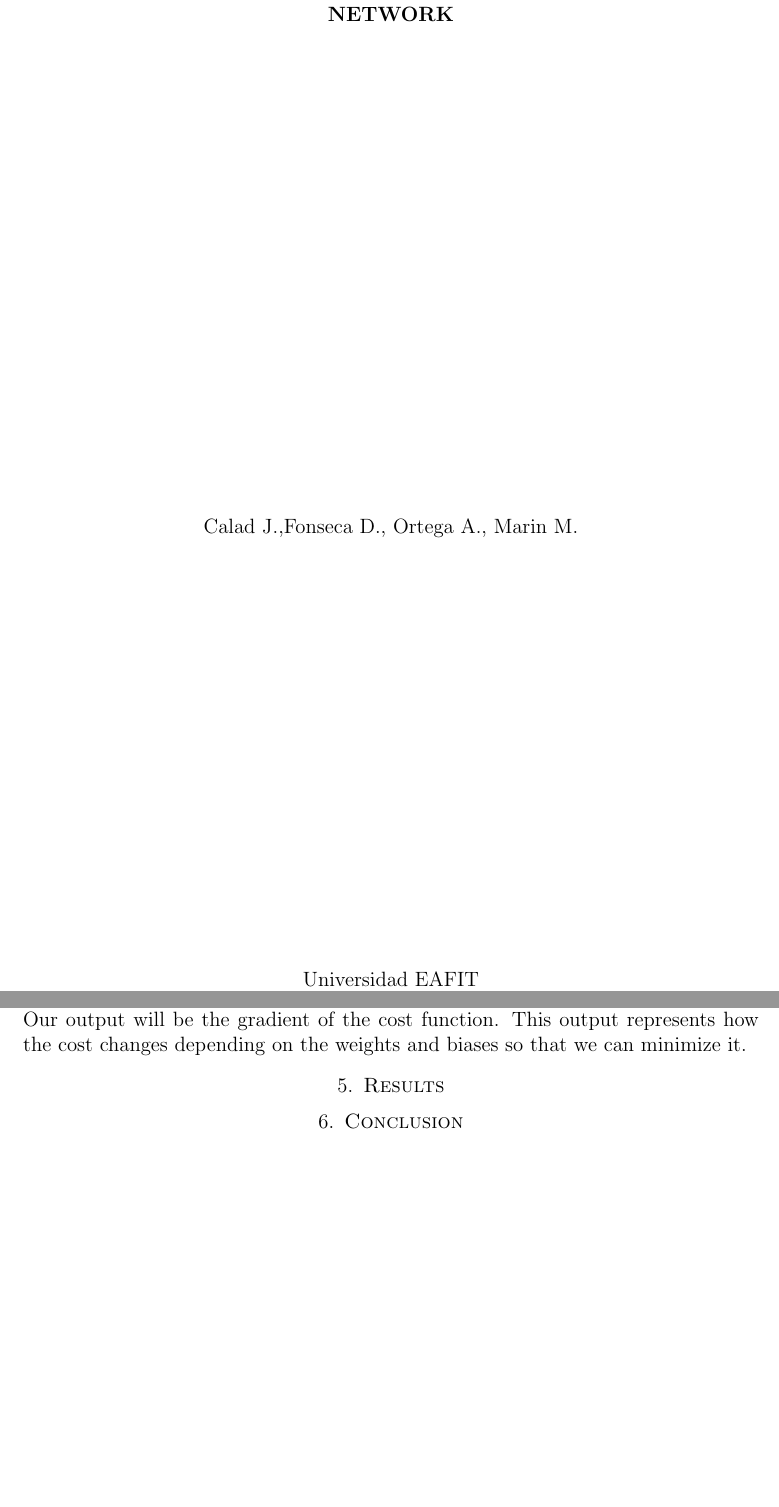
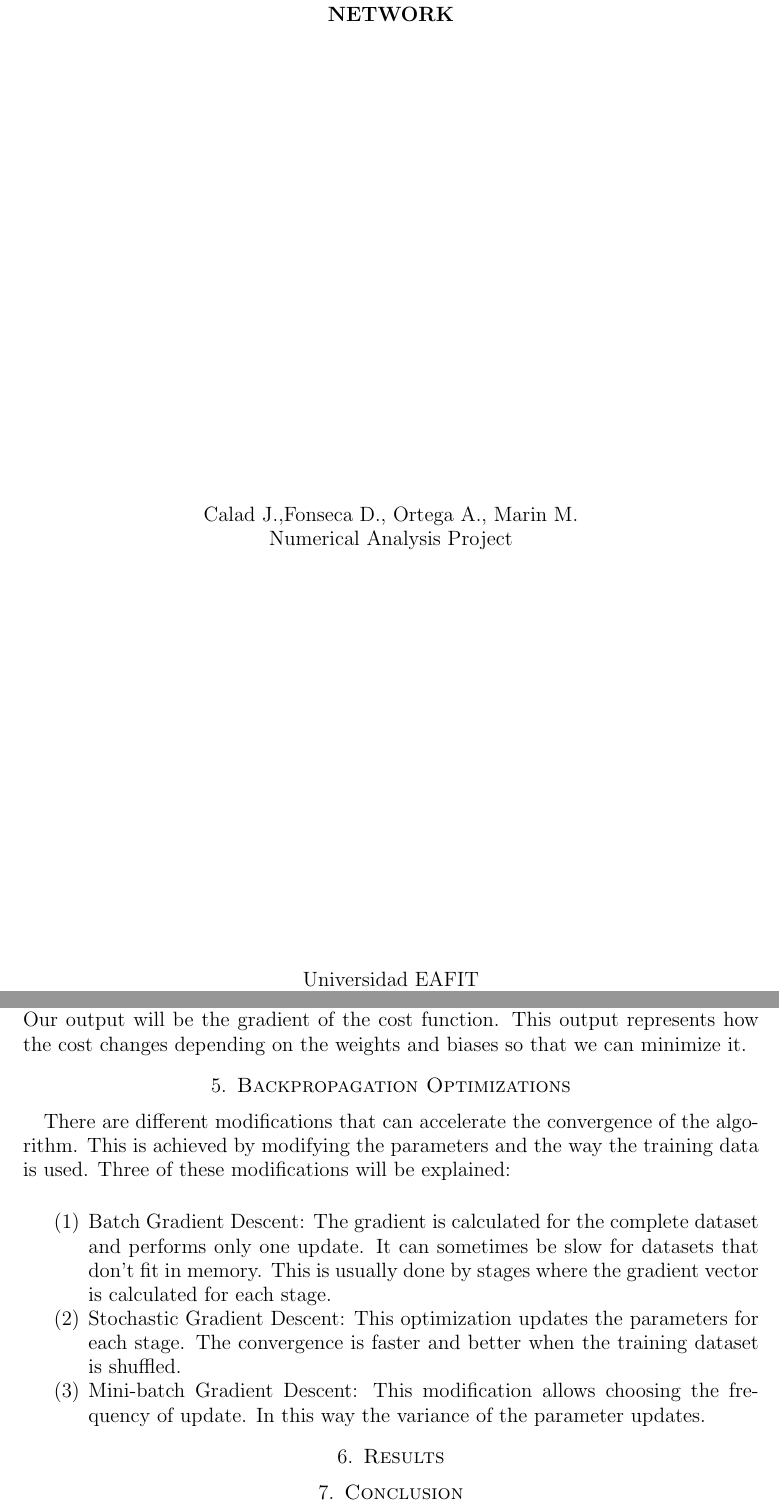
Before and after one commit to caladdd/Neural-Network, a LaTeX paper (theory.tex): two parts of pages 1 and 7 of 7, joined at a grey line, cut so that both start at the same text, the shorter picture padded with empty space. Compiled offline with pdfLaTeX.

Commit message:
Backpropagation Optimizations
Added the section and explanations of the optimizations to explore.

```diff
--- a/theory.tex
+++ b/theory.tex
@@ -26,6 +26,7 @@
 \hfill
 \begin{center}
 Calad J.,Fonseca D., Ortega A., Marin M.\\
+Numerical Analysis Project
 \end{center}
 \vfill
 \hfill
@@ -402,6 +403,20 @@ Other important quantities will be the partial derivative of the cost function i
 
 Considering all of these values we can now proceed to understand how the backpropagation algorithm works. First, the input is given and so the first layer will have an activation value. For each layer we calculate the weighted input and the activation of the neurons in the layer. With this it is possible to calculate the output error and backpropagate it by calculating the error in each of the previous layers. Our output will be the gradient of the cost function. This output represents how the cost changes depending on the weights and biases so that we can minimize it.
 
+\section{Backpropagation Optimizations}
+There are different modifications that can accelerate the convergence of the algorithm. This is achieved by
+modifying the parameters and the way the training data is used. Three of these modifications will be explained:
+\\
+\begin{enumerate}
+\item Batch Gradient Descent: The gradient is calculated for the complete dataset and performs only one update.
+It can sometimes be slow for datasets that don't fit in memory. This is usually done by stages where the gradient vector is calculated for each stage.
+
+\item Stochastic Gradient Descent: This optimization updates the parameters for each stage. The convergence is faster and better when the training dataset is shuffled.
+
+\item Mini-batch Gradient Descent: This modification allows choosing the frequency of update. In this way the variance of the parameter updates.
+
+\end{enumerate}
+
 \section{Results}
 \section{Conclusion}
 \end{document}
```
